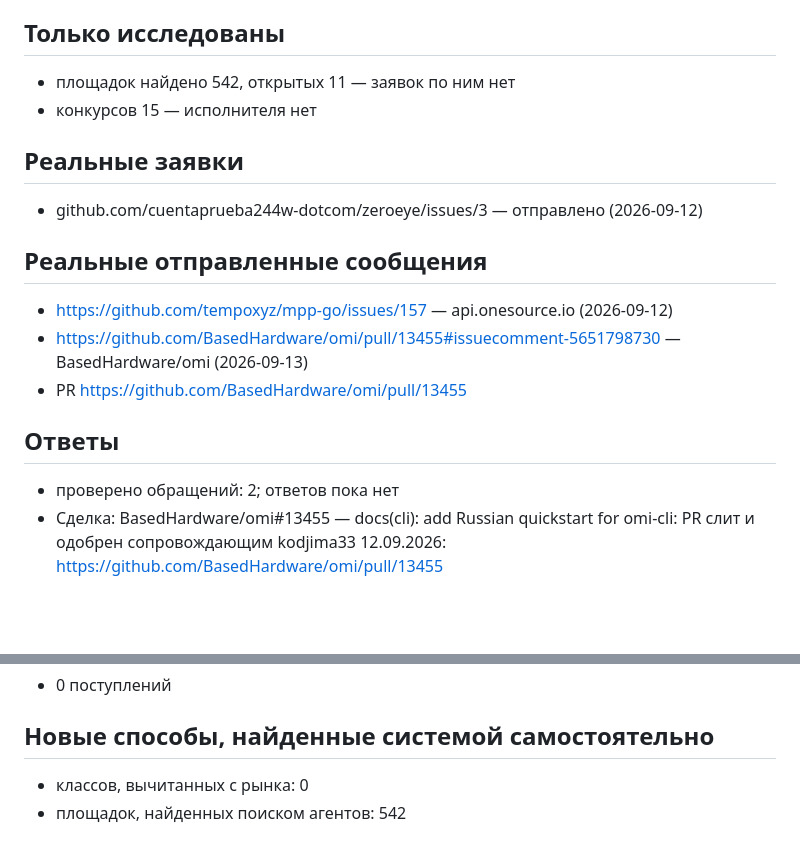
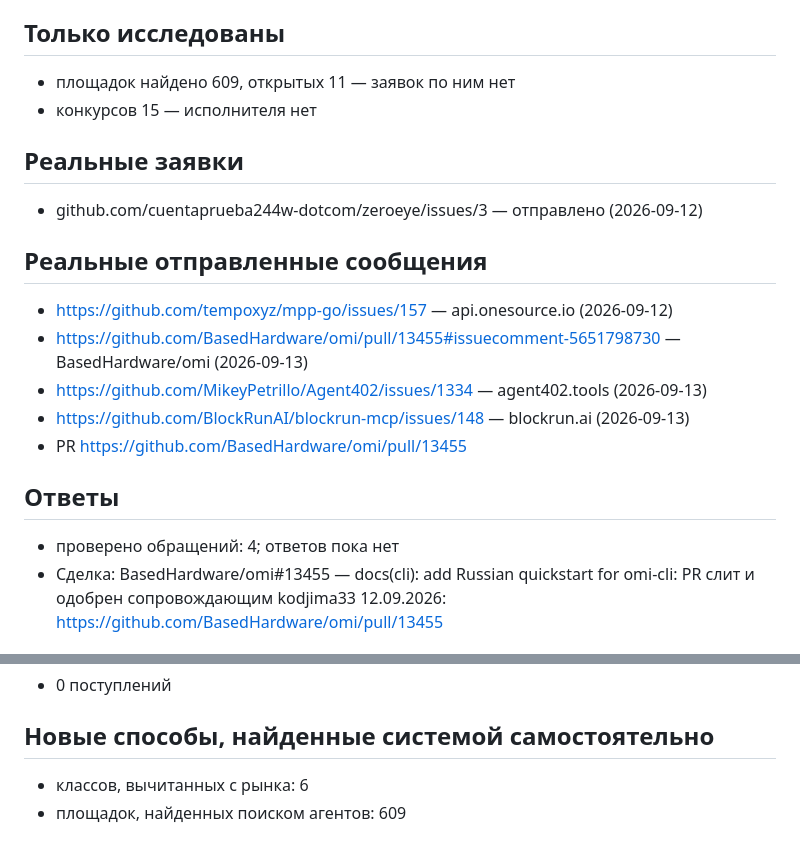
Before and after one commit to mike-lblc/project-zero, a Markdown page: reports/gnd-final.md, 2 parts joined by grey strips. Drawn GitHub-style; blank space fills up the shorter version.

```diff
--- a/reports/gnd-final.md
+++ b/reports/gnd-final.md
@@ -26,7 +26,7 @@
 
 ## Только исследованы
 
-- площадок найдено 542, открытых 11 — заявок по ним нет
+- площадок найдено 609, открытых 11 — заявок по ним нет
 - конкурсов 15 — исполнителя нет
 
 ## Реальные заявки
@@ -37,11 +37,13 @@
 
 - https://github.com/tempoxyz/mpp-go/issues/157 — api.onesource.io (2026-09-12)
 - https://github.com/BasedHardware/omi/pull/13455#issuecomment-5651798730 — BasedHardware/omi (2026-09-13)
+- https://github.com/MikeyPetrillo/Agent402/issues/1334 — agent402.tools (2026-09-13)
+- https://github.com/BlockRunAI/blockrun-mcp/issues/148 — blockrun.ai (2026-09-13)
 - PR https://github.com/BasedHardware/omi/pull/13455
 
 ## Ответы
 
-- проверено обращений: 2; ответов пока нет
+- проверено обращений: 4; ответов пока нет
 - Сделка: BasedHardware/omi#13455 — docs(cli): add Russian quickstart for omi-cli: PR слит и одобрен сопровождающим kodjima33 12.09.2026: https://github.com/BasedHardware/omi/pull/13455
 
 ## Выполненная работа
@@ -62,5 +64,5 @@
 
 ## Новые способы, найденные системой самостоятельно
 
-- классов, вычитанных с рынка: 0
-- площадок, найденных поиском агентов: 542
+- классов, вычитанных с рынка: 6
+- площадок, найденных поиском агентов: 609
```
Also changed, not shown: other parts of reports/gnd-final.md (+2 -2 lines).
